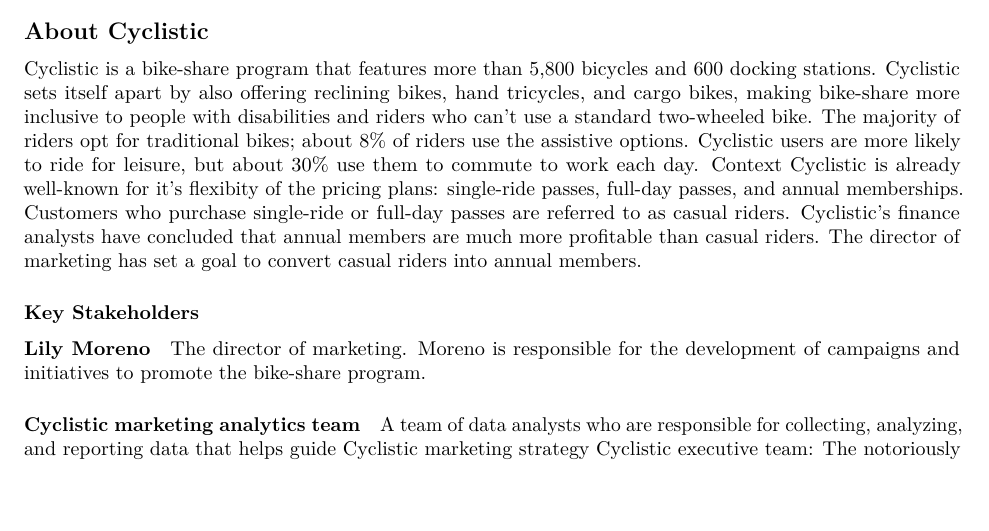
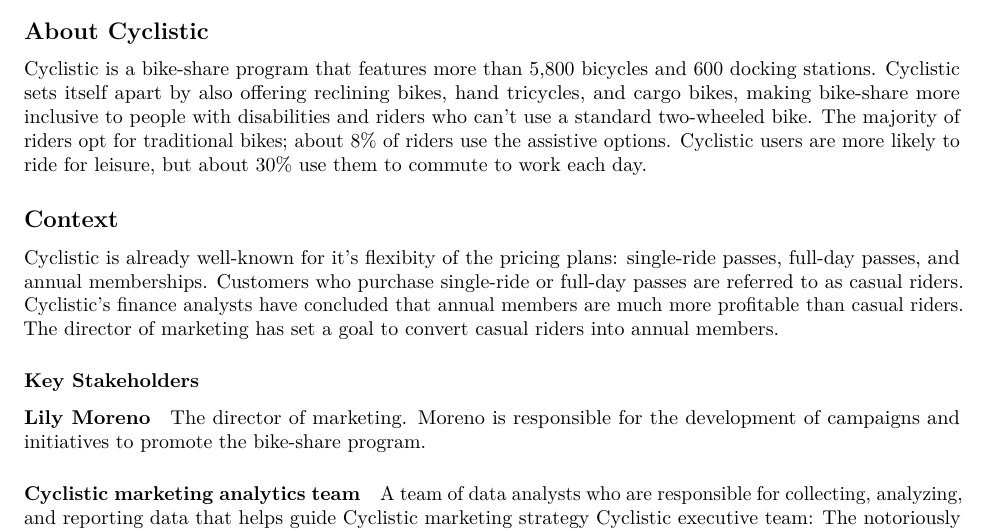
Before and after one commit to KotRei/Cyclistic, an R Markdown document (Cyclistic Analysis.Rmd): part of page 1 of 4, cut so that both start at the same text, the shorter picture padded with empty space. Rendered offline with R 4.5, knitr and Pandoc, then LaTeX, with nearby package versions.

Commit message:
Update Cyclistic Analysis.Rmd

```diff
--- a/Cyclistic Analysis.Rmd
+++ b/Cyclistic Analysis.Rmd
@@ -16,7 +16,9 @@
 ## About Cyclistic
 
 Cyclistic is a bike-share program that features more than 5,800 bicycles and 600 docking stations. Cyclistic sets itself apart by also offering reclining bikes, hand tricycles, and cargo bikes, making bike-share more inclusive to people with disabilities and riders who can’t use a standard two-wheeled bike. The majority of riders opt for traditional bikes; about 8% of riders use the assistive options. Cyclistic users are more likely to ride for leisure, but about 30% use them to commute to work each day.
-Context
+
+## Context
+
 Cyclistic is already well-known for it’s flexibity of the pricing plans: single-ride passes, full-day passes, and annual memberships. Customers who purchase single-ride or full-day passes are referred to as casual riders.  Cyclistic’s finance analysts have concluded that annual members are much more profitable than casual riders. The director of marketing has set a goal to convert casual riders into annual members.
 
 ### Key Stakeholders
```
